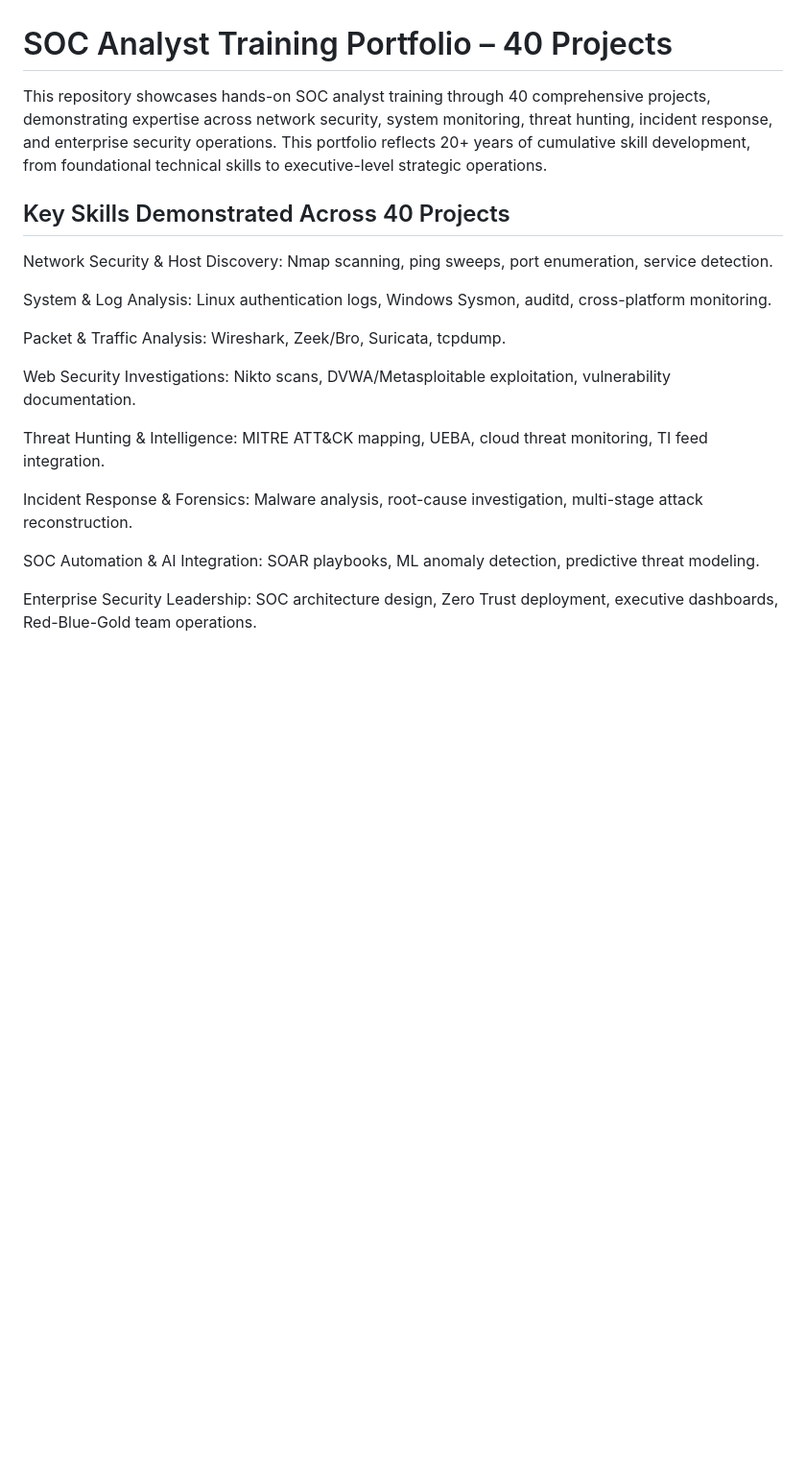
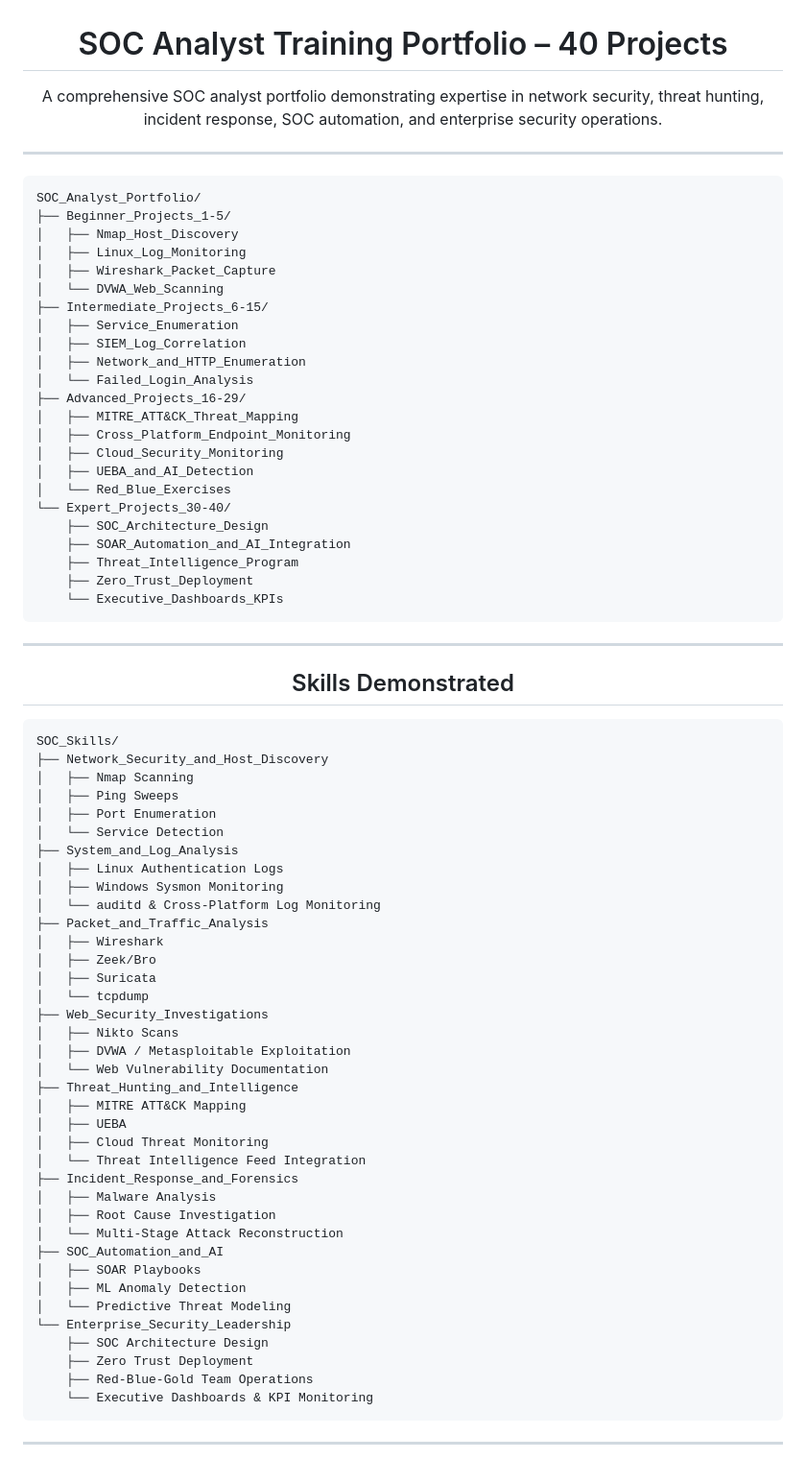
Before and after one commit to Karabo-073/Fridge-Fresher, a Markdown page: README.md, the part around one of its changes. Shown at 96% size. Rendered like a GitHub page; blank space fills up the shorter version.

```diff
--- a/README.md
+++ b/README.md
@@ -1,22 +4,87 @@
 # SOC Analyst Training Portfolio – 40 Projects
 
-This repository showcases hands-on SOC analyst training through 40 comprehensive projects, demonstrating expertise across network security, system monitoring, threat hunting, incident response, and enterprise security operations. This portfolio reflects 20+ years of cumulative skill development, from foundational technical skills to executive-level strategic operations.
+A comprehensive SOC analyst portfolio demonstrating expertise in network security, threat hunting, incident response, SOC automation, and enterprise security operations.
 
-## Key Skills Demonstrated Across 40 Projects
+</div>
 
-Network Security & Host Discovery: Nmap scanning, ping sweeps, port enumeration, service detection.
+<hr>
 
-System & Log Analysis: Linux authentication logs, Windows Sysmon, auditd, cross-platform monitoring.
+<!-- Left-aligned Portfolio Tree -->
+<pre>
+SOC_Analyst_Portfolio/
+├── Beginner_Projects_1-5/
+│   ├── Nmap_Host_Discovery
+│   ├── Linux_Log_Monitoring
+│   ├── Wireshark_Packet_Capture
+│   └── DVWA_Web_Scanning
+├── Intermediate_Projects_6-15/
+│   ├── Service_Enumeration
+│   ├── SIEM_Log_Correlation
+│   ├── Network_and_HTTP_Enumeration
+│   └── Failed_Login_Analysis
+├── Advanced_Projects_16-29/
+│   ├── MITRE_ATT&CK_Threat_Mapping
+│   ├── Cross_Platform_Endpoint_Monitoring
+│   ├── Cloud_Security_Monitoring
+│   ├── UEBA_and_AI_Detection
+│   └── Red_Blue_Exercises
+└── Expert_Projects_30-40/
+    ├── SOC_Architecture_Design
+    ├── SOAR_Automation_and_AI_Integration
+    ├── Threat_Intelligence_Program
+    ├── Zero_Trust_Deployment
+    └── Executive_Dashboards_KPIs
+</pre>
 
-Packet & Traffic Analysis: Wireshark, Zeek/Bro, Suricata, tcpdump.
+<hr>
 
-Web Security Investigations: Nikto scans, DVWA/Metasploitable exploitation, vulnerability documentation.
+<!-- Centered Skills Header -->
+<div align="center">
 
-Threat Hunting & Intelligence: MITRE ATT&CK mapping, UEBA, cloud threat monitoring, TI feed integration.
+## Skills Demonstrated
 
-Incident Response & Forensics: Malware analysis, root-cause investigation, multi-stage attack reconstruction.
+</div>
 
-SOC Automation & AI Integration: SOAR playbooks, ML anomaly detection, predictive threat modeling.
+<!-- Left-aligned Skills Tree -->
+<pre>
+SOC_Skills/
+├── Network_Security_and_Host_Discovery
+│   ├── Nmap Scanning
+│   ├── Ping Sweeps
+│   ├── Port Enumeration
+│   └── Service Detection
+├── System_and_Log_Analysis
+│   ├── Linux Authentication Logs
+│   ├── Windows Sysmon Monitoring
+│   └── auditd & Cross-Platform Log Monitoring
+├── Packet_and_Traffic_Analysis
+│   ├── Wireshark
+│   ├── Zeek/Bro
+│   ├── Suricata
+│   └── tcpdump
+├── Web_Security_Investigations
+│   ├── Nikto Scans
+│   ├── DVWA / Metasploitable Exploitation
+│   └── Web Vulnerability Documentation
+├── Threat_Hunting_and_Intelligence
+│   ├── MITRE ATT&CK Mapping
+│   ├── UEBA
+│   ├── Cloud Threat Monitoring
+│   └── Threat Intelligence Feed Integration
+├── Incident_Response_and_Forensics
+│   ├── Malware Analysis
+│   ├── Root Cause Investigation
+│   └── Multi-Stage Attack Reconstruction
+├── SOC_Automation_and_AI
+│   ├── SOAR Playbooks
+│   ├── ML Anomaly Detection
+│   └── Predictive Threat Modeling
+└── Enterprise_Security_Leadership
+    ├── SOC Architecture Design
+    ├── Zero Trust Deployment
+    ├── Red-Blue-Gold Team Operations
+    └── Executive Dashboards & KPI Monitoring
+</pre>
 
-Enterprise Security Leadership: SOC architecture design, Zero Trust deployment, executive dashboards, Red-Blue-Gold team operations.
+<hr>
 
```
Also changed, not shown: other parts of README.md (+94 -90 lines).
